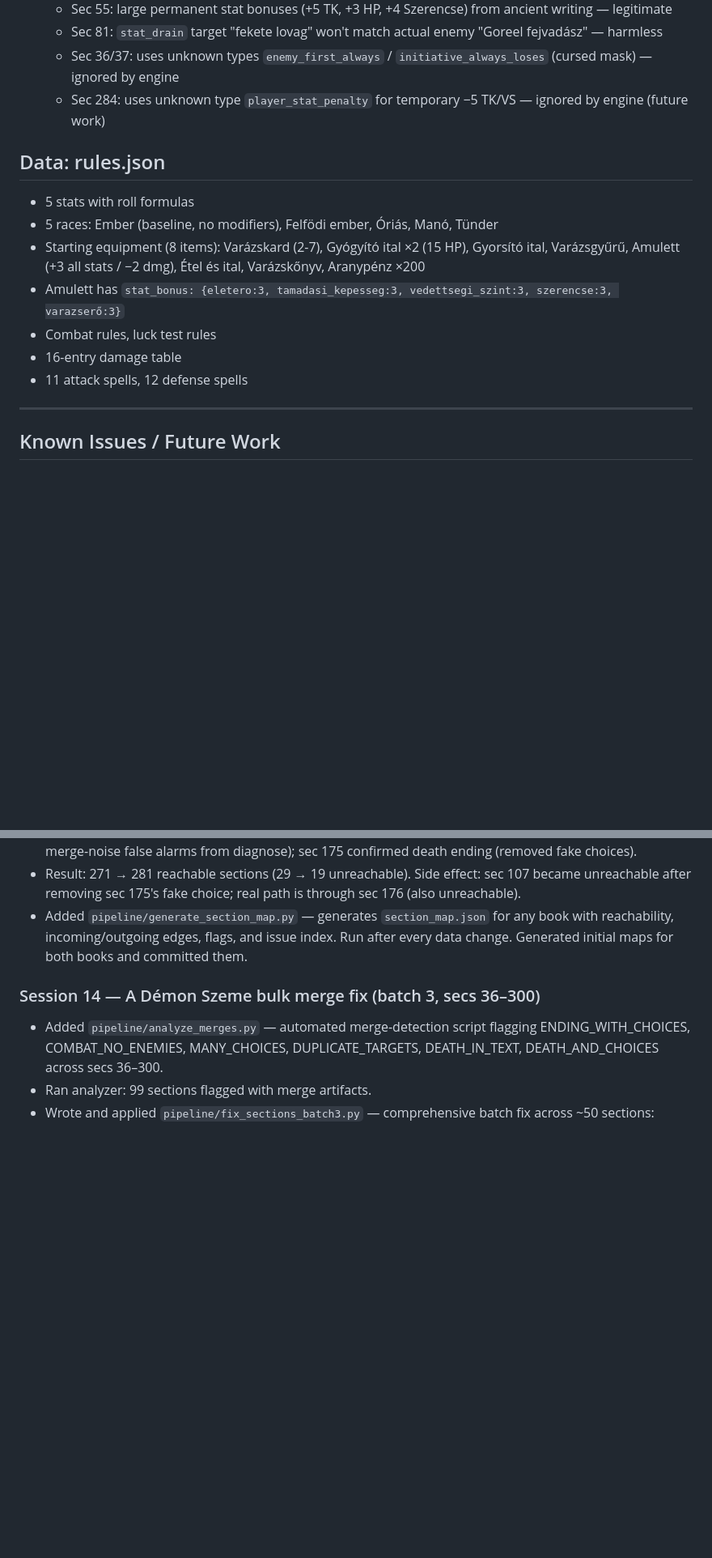
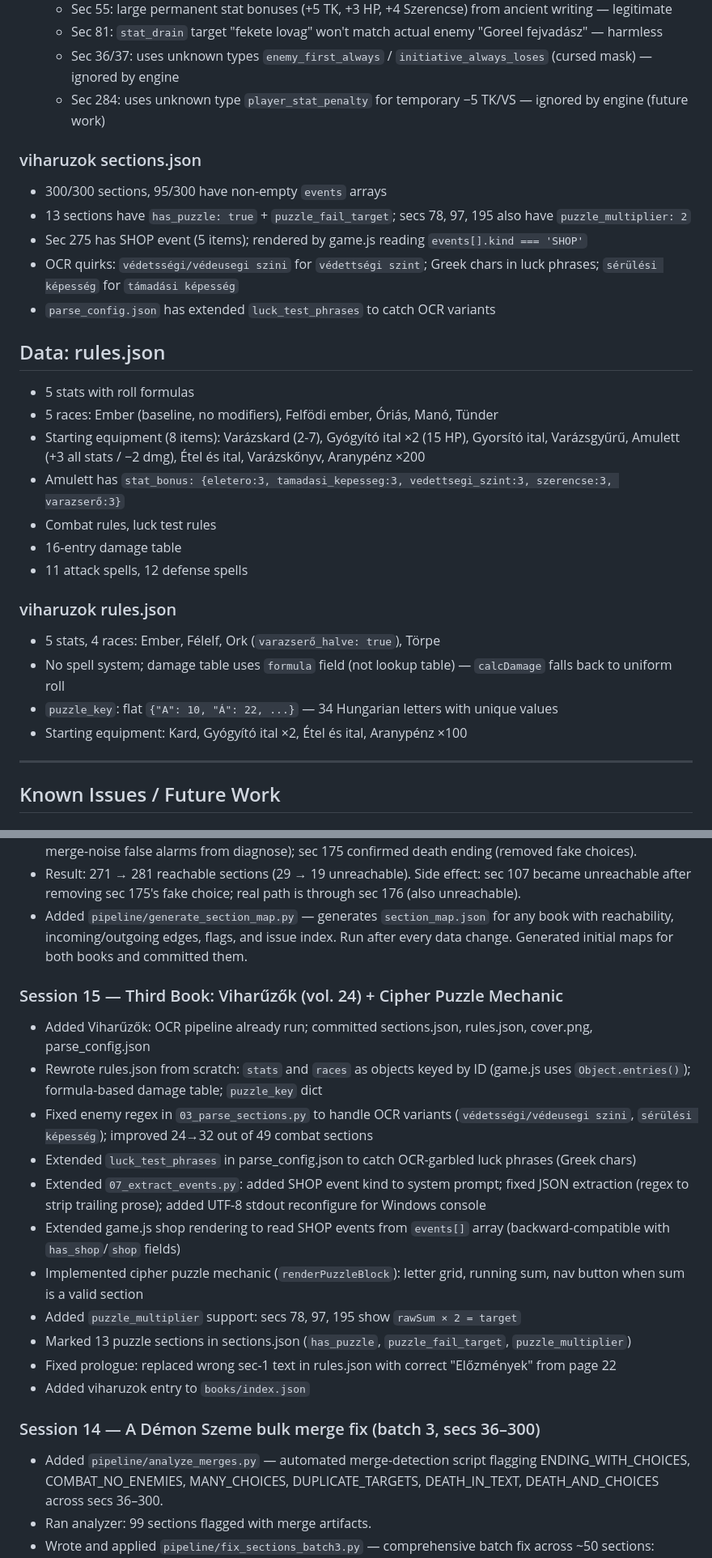
Before and after one commit to AdamBerczi/gamebook-platform, a Markdown page: CLAUDE.md, 2 parts joined by grey strips. Shown at 81% size. Drawn GitHub-style; blank space fills up the shorter version.

Commit message:
CLAUDE.md: document viharuzok book and puzzle mechanic (Session 15)
Co-Authored-By: Claude Sonnet 4.6 <noreply@anthropic.com>

```diff
--- a/CLAUDE.md
+++ b/CLAUDE.md
@@ -339,6 +363,13 @@ Full schema per section:
   - Sec 36/37: uses unknown types `enemy_first_always` / `initiative_always_loses` (cursed mask) — ignored by engine
   - Sec 284: uses unknown type `player_stat_penalty` for temporary −5 TK/VS — ignored by engine (future work)
 
+### viharuzok sections.json
+- 300/300 sections, 95/300 have non-empty `events` arrays
+- 13 sections have `has_puzzle: true` + `puzzle_fail_target`; secs 78, 97, 195 also have `puzzle_multiplier: 2`
+- Sec 275 has SHOP event (5 items); rendered by game.js reading `events[].kind === 'SHOP'`
+- OCR quirks: `védetsségi/védeusegi szini` for `védettségi szint`; Greek chars in luck phrases; `sérülési képesség` for `támadási képesség`
+- `parse_config.json` has extended `luck_test_phrases` to catch OCR variants
+
 ## Data: rules.json
 
 - 5 stats with roll formulas
@@ -348,6 +379,12 @@ Full schema per section:
 - Combat rules, luck test rules
 - 16-entry damage table
 - 11 attack spells, 12 defense spells
+
+### viharuzok rules.json
+- 5 stats, 4 races: Ember, Félelf, Ork (`varazserő_halve: true`), Törpe
+- No spell system; damage table uses `formula` field (not lookup table) — `calcDamage` falls back to uniform roll
+- `puzzle_key`: flat `{"A": 10, "Á": 22, ...}` — 34 Hungarian letters with unique values
+- Starting equipment: Kard, Gyógyító ital ×2, Étel és ital, Aranypénz ×100
 
 ---
 
@@ -506,6 +549,19 @@ Full schema per section:
   reachability, incoming/outgoing edges, flags, and issue index. Run after every data change.
   Generated initial maps for both books and committed them.
 
+### Session 15 — Third Book: Viharűzők (vol. 24) + Cipher Puzzle Mechanic
+- Added Viharűzők: OCR pipeline already run; committed sections.json, rules.json, cover.png, parse_config.json
+- Rewrote rules.json from scratch: `stats` and `races` as objects keyed by ID (game.js uses `Object.entries()`); formula-based damage table; `puzzle_key` dict
+- Fixed enemy regex in `03_parse_sections.py` to handle OCR variants (`védetsségi/védeusegi szini`, `sérülési képesség`); improved 24→32 out of 49 combat sections
+- Extended `luck_test_phrases` in parse_config.json to catch OCR-garbled luck phrases (Greek chars)
+- Extended `07_extract_events.py`: added SHOP event kind to system prompt; fixed JSON extraction (regex to strip trailing prose); added UTF-8 stdout reconfigure for Windows console
+- Extended game.js shop rendering to read SHOP events from `events[]` array (backward-compatible with `has_shop`/`shop` fields)
+- Implemented cipher puzzle mechanic (`renderPuzzleBlock`): letter grid, running sum, nav button when sum is a valid section
+- Added `puzzle_multiplier` support: secs 78, 97, 195 show `rawSum × 2 = target`
+- Marked 13 puzzle sections in sections.json (`has_puzzle`, `puzzle_fail_target`, `puzzle_multiplier`)
+- Fixed prologue: replaced wrong sec-1 text in rules.json with correct "Előzmények" from page 22
+- Added viharuzok entry to `books/index.json`
+
 ### Session 14 — A Démon Szeme bulk merge fix (batch 3, secs 36–300)
 - Added `pipeline/analyze_merges.py` — automated merge-detection script flagging ENDING_WITH_CHOICES,
   COMBAT_NO_ENEMIES, MANY_CHOICES, DUPLICATE_TARGETS, DEATH_IN_TEXT, DEATH_AND_CHOICES across secs 36–300.
```
Also changed, not shown: other parts of CLAUDE.md (+32 -2 lines).
